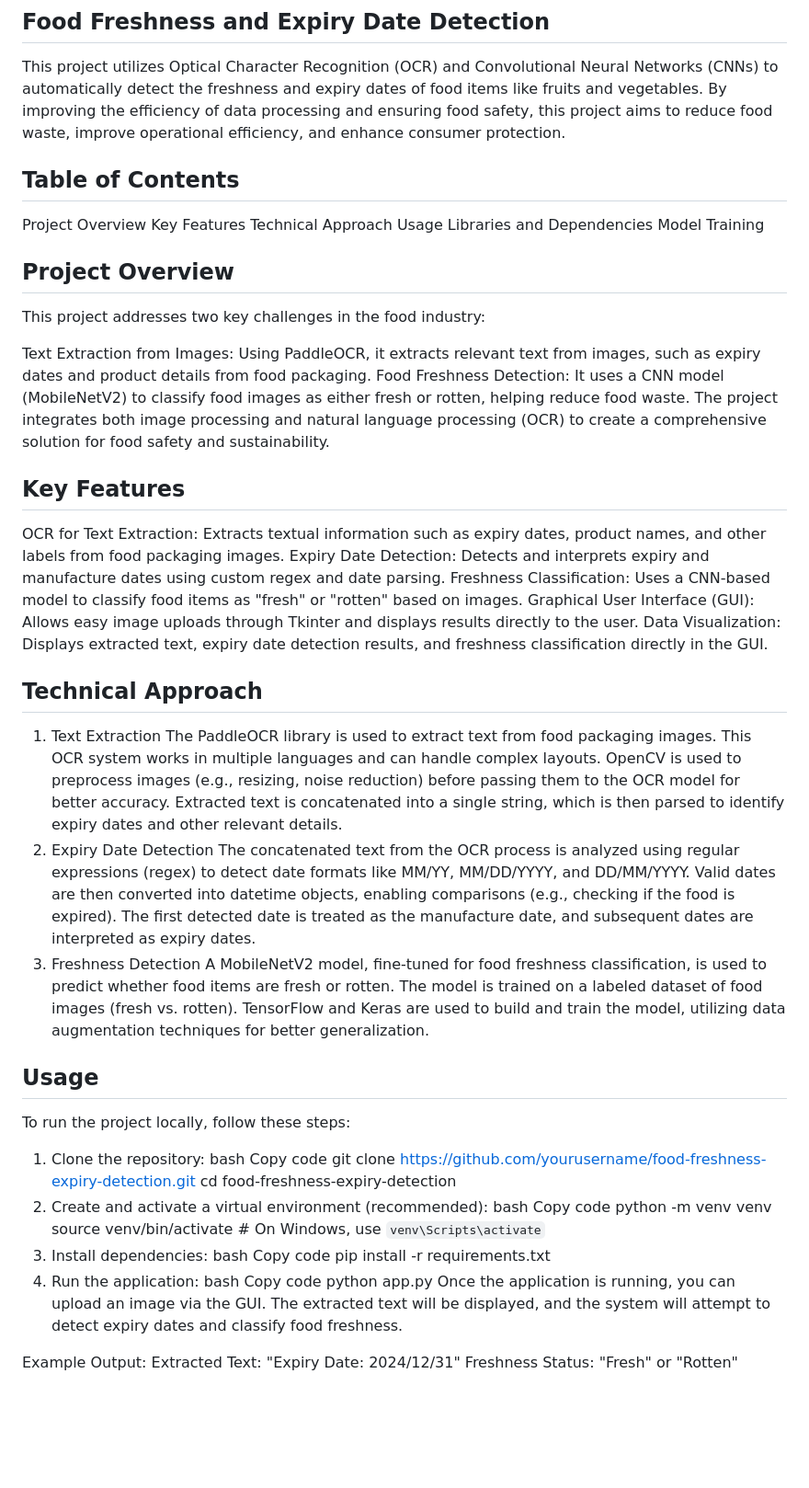
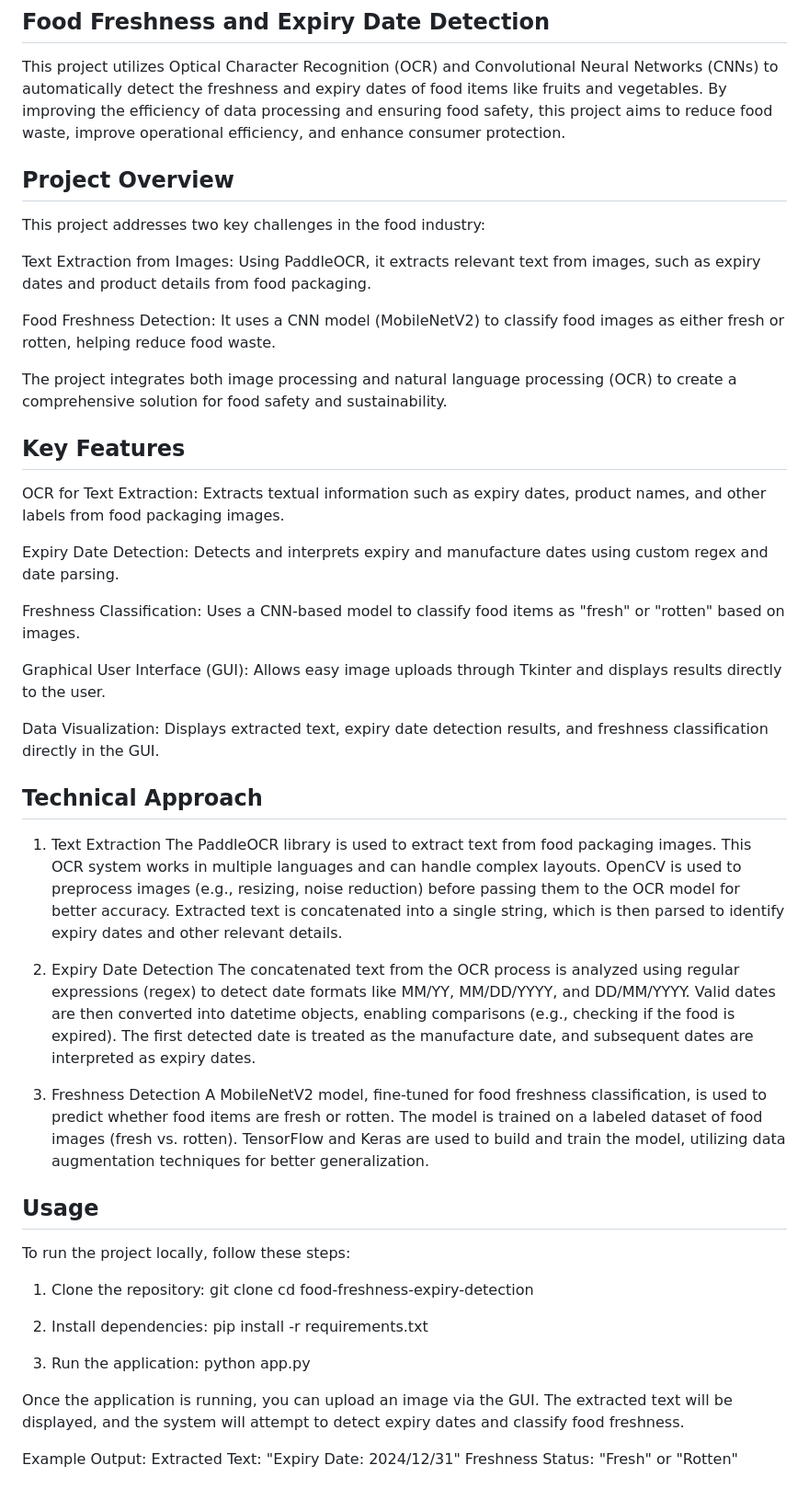
Before and after one commit to NagaAnjaliMoturi/Flipkart-Grid-6.0, a Markdown page: README.md, the part around the change. Shown at 92% size. Drawn GitHub-style; blank space fills up the shorter version.

```diff
--- a/README.md
+++ b/README.md
@@ -1,39 +1,39 @@
 ## **Food Freshness and Expiry Date Detection**
 
 This project utilizes Optical Character Recognition (OCR) and Convolutional Neural Networks (CNNs) to automatically detect the freshness and expiry dates of food items like fruits and vegetables. By improving the efficiency of data processing and ensuring food safety, this project aims to reduce food waste, improve operational efficiency, and enhance consumer protection.
-
-## **Table of Contents**
-
-Project Overview
-Key Features
-Technical Approach
-Usage
-Libraries and Dependencies
-Model Training
 
 ## **Project Overview**
 This project addresses two key challenges in the food industry:
 
 Text Extraction from Images: Using PaddleOCR, it extracts relevant text from images, such as expiry dates and product details from food packaging.
+
 Food Freshness Detection: It uses a CNN model (MobileNetV2) to classify food images as either fresh or rotten, helping reduce food waste.
+
 The project integrates both image processing and natural language processing (OCR) to create a comprehensive solution for food safety and sustainability.
 
 ## **Key Features**
 OCR for Text Extraction: Extracts textual information such as expiry dates, product names, and other labels from food packaging images.
+
 Expiry Date Detection: Detects and interprets expiry and manufacture dates using custom regex and date parsing.
+
 Freshness Classification: Uses a CNN-based model to classify food items as "fresh" or "rotten" based on images.
+
 Graphical User Interface (GUI): Allows easy image uploads through Tkinter and displays results directly to the user.
+
 Data Visualization: Displays extracted text, expiry date detection results, and freshness classification directly in the GUI.
 
 ## **Technical Approach**
+
 1. Text Extraction
 The PaddleOCR library is used to extract text from food packaging images. This OCR system works in multiple languages and can handle complex layouts.
 OpenCV is used to preprocess images (e.g., resizing, noise reduction) before passing them to the OCR model for better accuracy.
 Extracted text is concatenated into a single string, which is then parsed to identify expiry dates and other relevant details.
+
 2. Expiry Date Detection
 The concatenated text from the OCR process is analyzed using regular expressions (regex) to detect date formats like MM/YY, MM/DD/YYYY, and DD/MM/YYYY.
 Valid dates are then converted into datetime objects, enabling comparisons (e.g., checking if the food is expired).
 The first detected date is treated as the manufacture date, and subsequent dates are interpreted as expiry dates.
+
 3. Freshness Detection
 A MobileNetV2 model, fine-tuned for food freshness classification, is used to predict whether food items are fresh or rotten.
 The model is trained on a labeled dataset of food images (fresh vs. rotten).
@@ -43,23 +43,15 @@ TensorFlow and Keras are used to build and train the model, utilizing data augme
 To run the project locally, follow these steps:
 
 1. Clone the repository:
-bash
-Copy code
-git clone https://github.com/yourusername/food-freshness-expiry-detection.git
+git clone
 cd food-freshness-expiry-detection
-2. Create and activate a virtual environment (recommended):
-bash
-Copy code
-python -m venv venv
-source venv/bin/activate  # On Windows, use `venv\Scripts\activate`
-3. Install dependencies:
-bash
-Copy code
+
+2. Install dependencies:
 pip install -r requirements.txt
-4. Run the application:
-bash
-Copy code
+
+3. Run the application:
 python app.py
+
 Once the application is running, you can upload an image via the GUI. The extracted text will be displayed, and the system will attempt to detect expiry dates and classify food freshness.
 
 Example Output:
```
